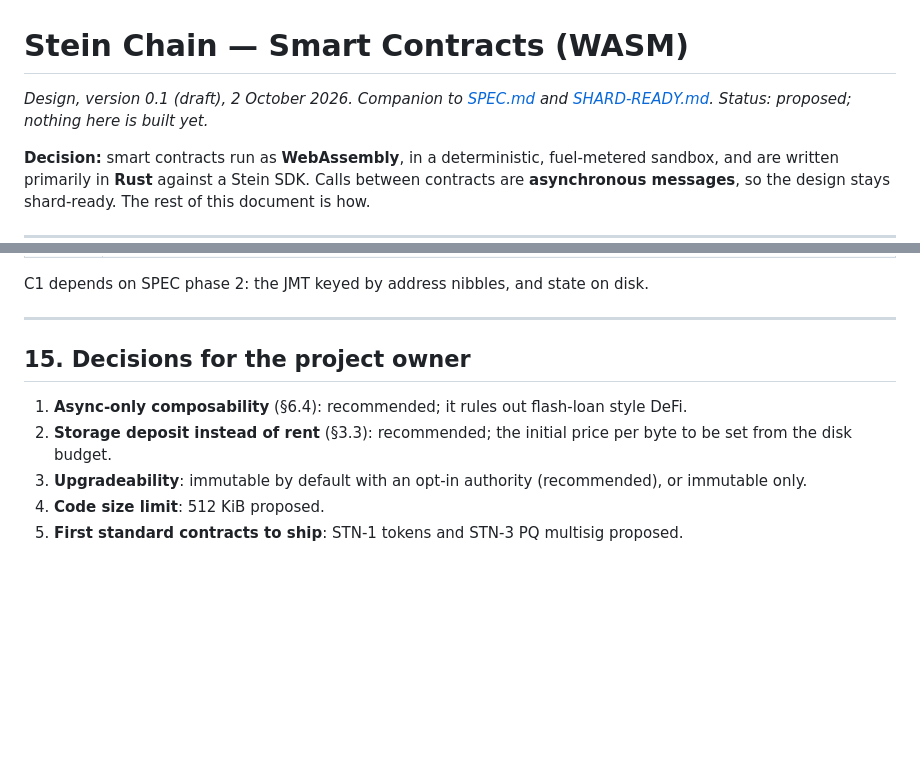
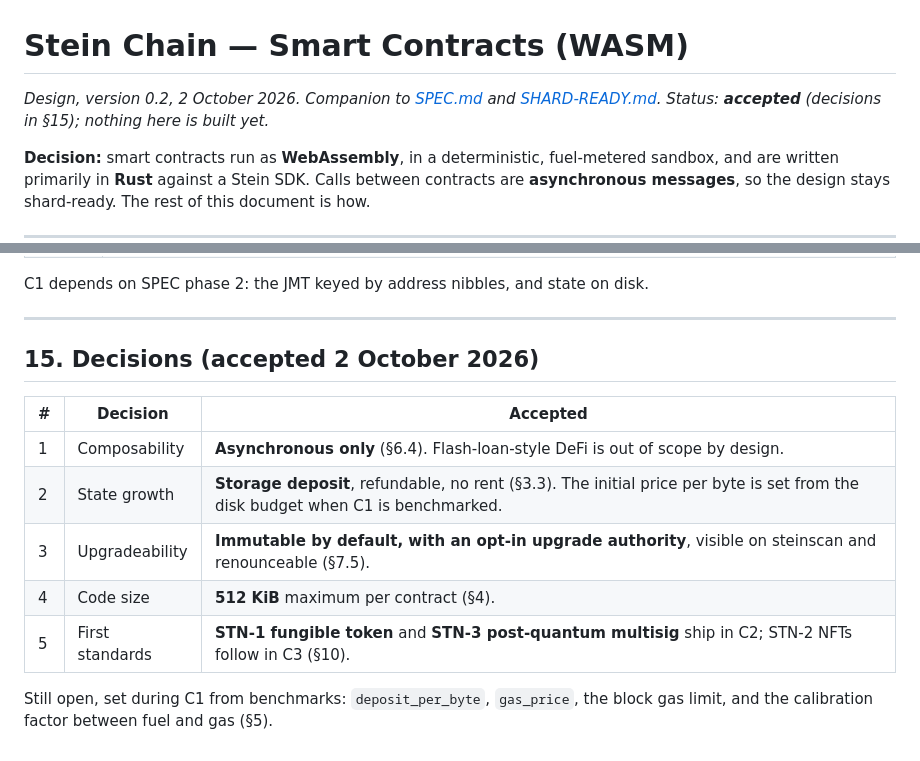
Before and after one commit to cintelis/stein-chain, a Markdown page: docs/CONTRACTS.md, 2 parts joined by grey strips. GitHub-like rendering; blank space fills up the shorter version.

Commit message:
Contracts design: decisions accepted
Asynchronous-only composability, refundable storage deposit, immutable by
default with an opt-in upgrade authority, 512 KiB code limit, and STN-1
tokens plus STN-3 post-quantum multisig as the first standards. Prices and
limits are set from benchmarks during C1.

```diff
--- a/docs/CONTRACTS.md
+++ b/docs/CONTRACTS.md
@@ -1,8 +1,8 @@
 # Stein Chain — Smart Contracts (WASM)
 
-*Design, version 0.1 (draft), 2 October 2026. Companion to [SPEC.md](SPEC.md)
-and [SHARD-READY.md](SHARD-READY.md). Status: proposed; nothing here is built
-yet.*
+*Design, version 0.2, 2 October 2026. Companion to [SPEC.md](SPEC.md)
+and [SHARD-READY.md](SHARD-READY.md). Status: **accepted** (decisions in §15);
+nothing here is built yet.*
 
 **Decision:** smart contracts run as **WebAssembly**, in a deterministic,
 fuel-metered sandbox, and are written primarily in **Rust** against a Stein
@@ -395,14 +395,15 @@ disk.
 
 ---
 
-## 15. Decisions for the project owner
+## 15. Decisions (accepted 2 October 2026)
 
-1. **Async-only composability** (§6.4): recommended; it rules out flash-loan
-   style DeFi.
-2. **Storage deposit instead of rent** (§3.3): recommended; the initial price
-   per byte to be set from the disk budget.
-3. **Upgradeability**: immutable by default with an opt-in authority
-   (recommended), or immutable only.
-4. **Code size limit**: 512 KiB proposed.
-5. **First standard contracts to ship**: STN-1 tokens and STN-3 PQ multisig
-   proposed.
+| # | Decision | Accepted |
+|---|---|---|
+| 1 | Composability | **Asynchronous only** (§6.4). Flash-loan-style DeFi is out of scope by design. |
+| 2 | State growth | **Storage deposit**, refundable, no rent (§3.3). The initial price per byte is set from the disk budget when C1 is benchmarked. |
+| 3 | Upgradeability | **Immutable by default, with an opt-in upgrade authority**, visible on steinscan and renounceable (§7.5). |
+| 4 | Code size | **512 KiB** maximum per contract (§4). |
+| 5 | First standards | **STN-1 fungible token** and **STN-3 post-quantum multisig** ship in C2; STN-2 NFTs follow in C3 (§10). |
+
+Still open, set during C1 from benchmarks: `deposit_per_byte`, `gas_price`,
+the block gas limit, and the calibration factor between fuel and gas (§5).
```
